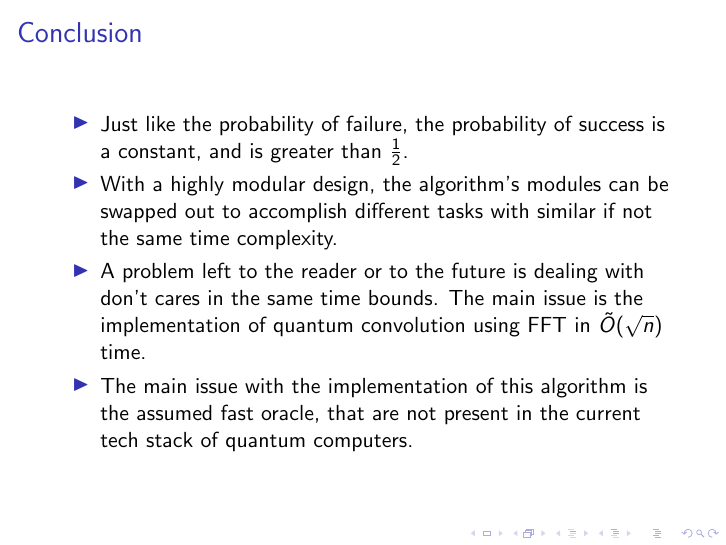
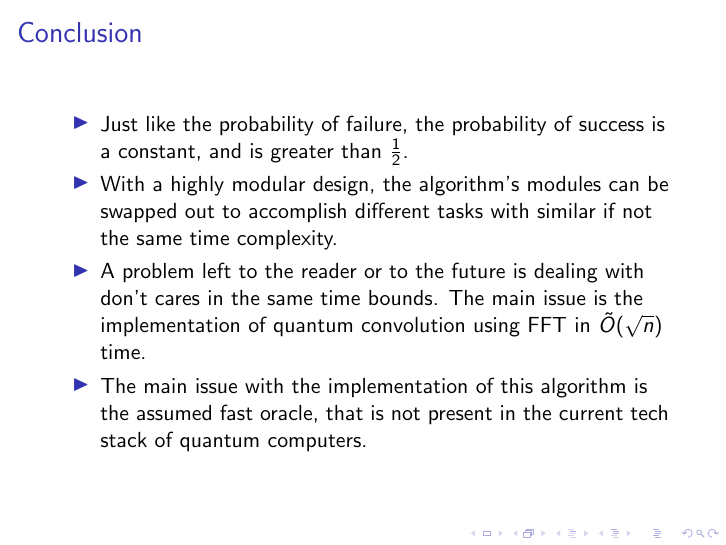
Before and after one commit to matthewevans87/cs6301-quantum-computing-project, LaTeX slides (response-presentation/presentation.tex): page 20 of 20. Compiled offline with pdfLaTeX.

Commit message:
save changes again

```diff
--- a/response-presentation/presentation.tex
+++ b/response-presentation/presentation.tex
@@ -403,7 +403,7 @@
 	\item Just like the probability of failure, the probability of success is a constant, and is greater than $\frac12$.
 	\item With a highly modular design, the algorithm's modules can be swapped out to accomplish different tasks with similar if not the same time complexity.
 	\item A problem left to the reader or to the future is dealing with don't cares in the same time bounds. The main issue is the implementation of quantum convolution using FFT in $\tilde{O}(\sqrt{n})$ time.
-	\item The main issue with the implementation of this algorithm is the assumed fast oracle, that are not present in the current tech stack of quantum computers.
+	\item The main issue with the implementation of this algorithm is the assumed fast oracle, that is not present in the current tech stack of quantum computers.
   \end{itemize}
 \end{frame}
 
```
